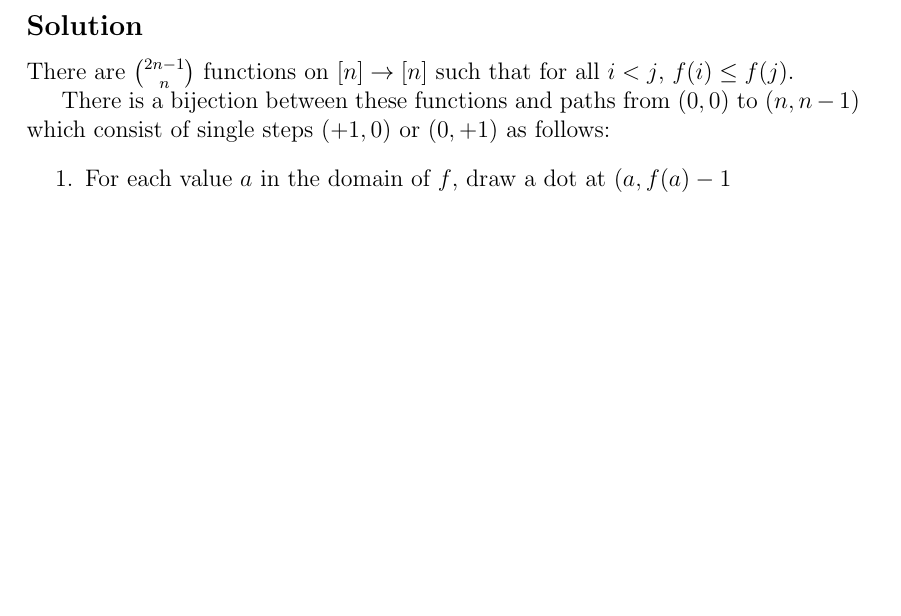
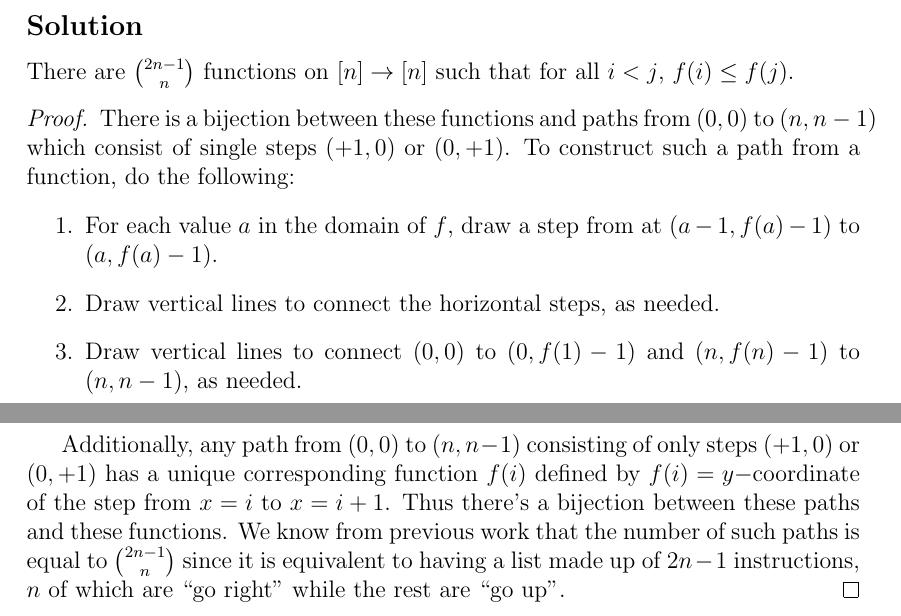
Before and after one commit to dalves/combinatorics, a LaTeX document (math142_ps11.tex): part of page 4 of 5 before the commit and two parts of pages 4 and 5 of 6 after it, the two joined at a grey line, cut so that both start at the same text, the shorter picture padded with empty space. Compiled offline with pdfLaTeX.

Commit message:
More work on ps11

```diff
--- a/math142_ps11.tex
+++ b/math142_ps11.tex
@@ -198,12 +198,19 @@ We know that the sum of diagonal elements in Pascal's triangle is equal to $\bin
 \ProblemStatement{
 How many functions $f : [n] \rightarrow [n]$ are there such that for all $i < j$, we have $f(i) \leq f(j)$?
 }
+
 There are $\binom{2n-1}{n}$ functions on $[n] \rightarrow [n]$ such that for all $i < j$, $f(i) \leq f(j)$.
 
-There is a bijection between these functions and paths from $(0, 0)$ to $(n, n-1)$ which consist of single steps $(+1, 0)$ or $(0, +1)$ as follows:
+\begin{proof}
+There is a bijection between these functions and paths from $(0, 0)$ to ${(n, n-1)}$ which consist of single steps $(+1, 0)$ or $(0, +1)$. To construct such a path from a function, do the following:
 \begin{enumerate}
-    \item For each value $a$ in the domain of $f$, draw a dot at $(a, f(a)-1$
+    \item For each value $a$ in the domain of $f$, draw a step from at $(a-1, f(a)-1)$ to $(a, f(a)-1)$.
+    \item Draw vertical lines to connect the horizontal steps, as needed.
+    \item Draw vertical lines to connect $(0,0)$ to $(0, f(1)-1)$ and $(n, f(n)-1)$ to $(n,n-1)$, as needed.
 \end{enumerate}
+
+Additionally, any path from $(0,0)$ to $(n,n-1)$ consisting of only steps $(+1, 0)$ or $(0, +1)$ has a unique corresponding function $f(i)$ defined by $f(i) = y-$coordinate of the step from $x=i$ to $x=i+1$. Thus there's a bijection between these paths and these functions. We know from previous work that the number of such paths is equal to $\binom{2n-1}{n}$ since it is equivalent to having a list made up of $2n-1$ instructions, $n$ of which are \say{go right} while the rest are \say{go up}.
+\end{proof}
 \newcommand{\bijectpath}[3]{
 \scalebox{.8}{
 \begin{tikzpicture}
```
Also changed, not shown: study_guide.tex (+2 -0 lines).
